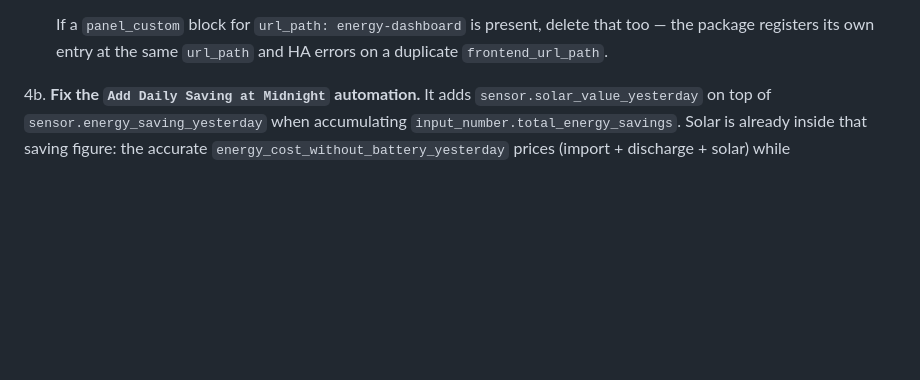
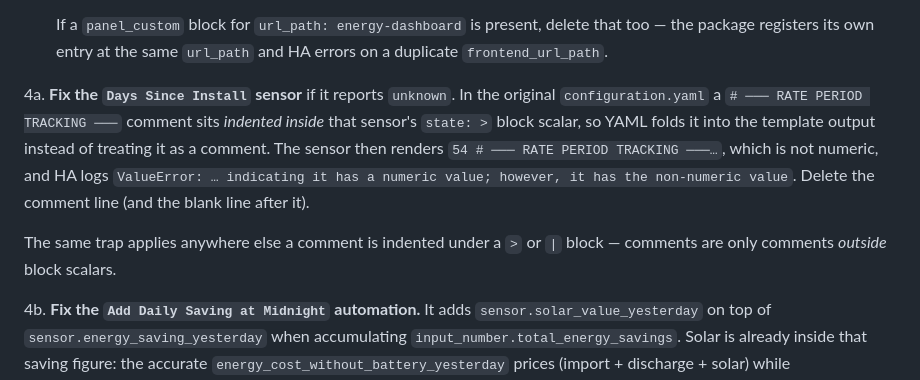
Before and after one commit to maccer28/HA-App, a Markdown page: README.md, the part around the change. Drawn GitHub-style; blank space fills up the shorter version.

Commit message:
Document the block-scalar comment trap that breaks Days Since Install
sensor.days_since_install reports unknown on the live system. A
`# ─── RATE PERIOD TRACKING ───` comment in configuration.yaml is indented
inside that sensor's `state: >` block scalar, so YAML folds it into the
template output rather than treating it as a comment. The sensor renders
"54 # ─── RATE PERIOD TRACKING ───…", which fails HA's numeric validation.

Worth documenting as a class rather than a one-off: a comment is only a comment
outside a block scalar, and the failure is silent in YAML terms -- the file
parses fine, the sensor just produces garbage.

Co-Authored-By: Claude Opus 5 <noreply@anthropic.com>
Claude-Session: https://claude.ai/code/session_01WY6WkUywbDKuPssP54PGXV

```diff
--- a/README.md
+++ b/README.md
@@ -44,6 +44,17 @@ a native web component. See `CLAUDE.md` for full technical details.
    If a `panel_custom` block for `url_path: energy-dashboard` is present,
    delete that too — the package registers its own entry at the same
    `url_path` and HA errors on a duplicate `frontend_url_path`.
+
+4a. **Fix the `Days Since Install` sensor** if it reports `unknown`. In the
+   original `configuration.yaml` a `# ─── RATE PERIOD TRACKING ───` comment sits
+   *indented inside* that sensor's `state: >` block scalar, so YAML folds it
+   into the template output instead of treating it as a comment. The sensor then
+   renders `54 # ─── RATE PERIOD TRACKING ───…`, which is not numeric, and HA
+   logs `ValueError: … indicating it has a numeric value; however, it has the
+   non-numeric value`. Delete the comment line (and the blank line after it).
+
+   The same trap applies anywhere else a comment is indented under a `>` or `|`
+   block — comments are only comments *outside* block scalars.
 
 4b. **Fix the `Add Daily Saving at Midnight` automation.** It adds
    `sensor.solar_value_yesterday` on top of `sensor.energy_saving_yesterday`
```
